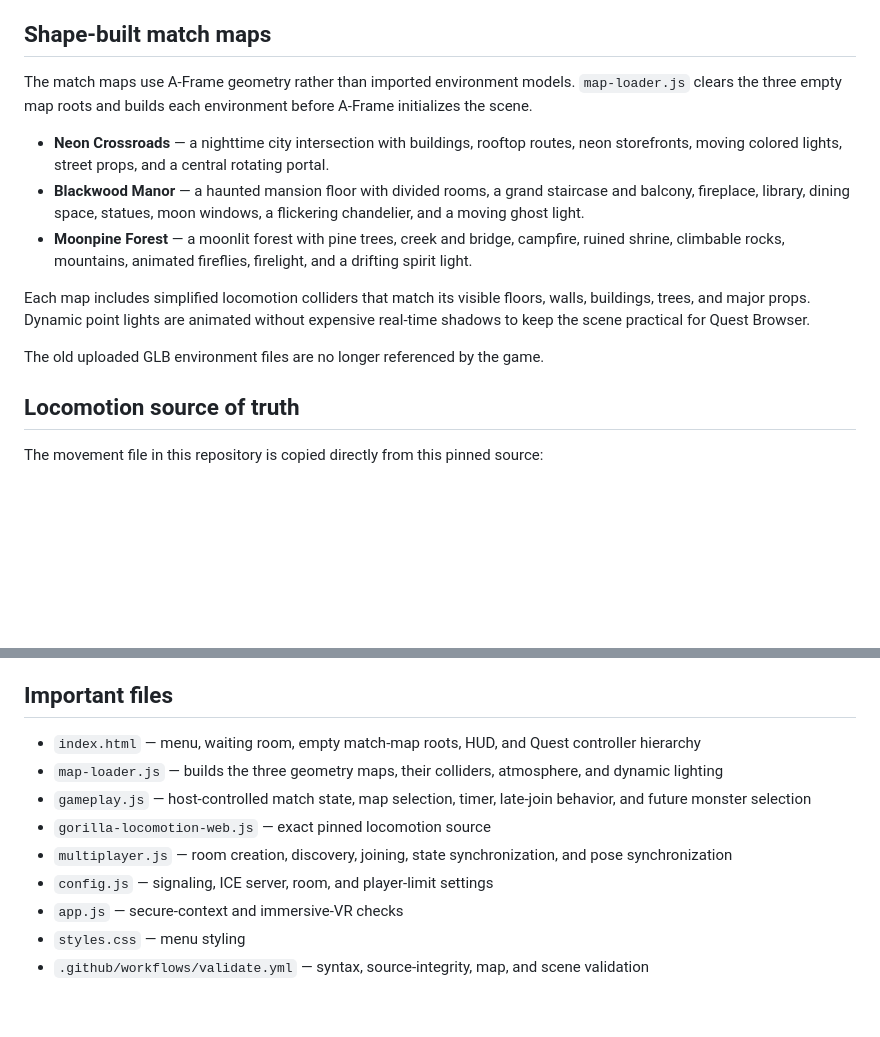
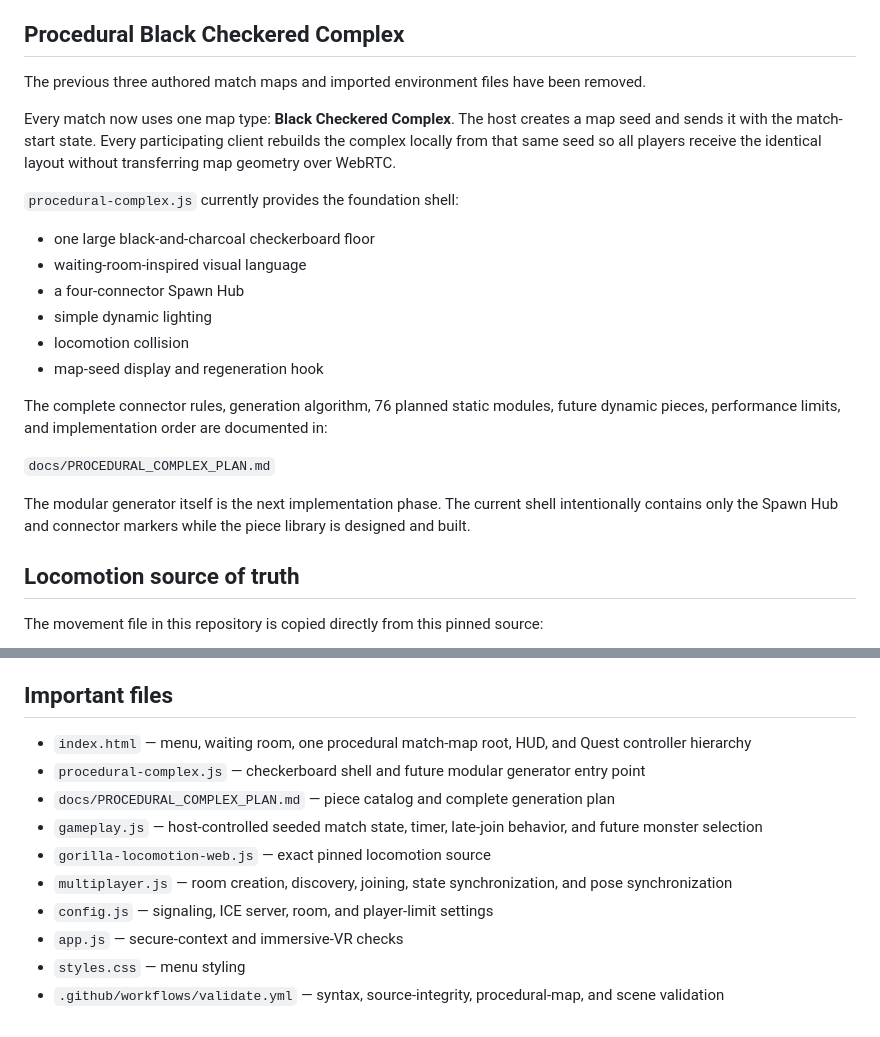
Before and after one commit to 2ndsebastiantablet-hash/weird_vr, a Markdown page: README.md, 2 parts joined by grey strips. Drawn GitHub-style; blank space fills up the shorter version.

Commit message:
Document the new procedural complex direction

```diff
--- a/README.md
+++ b/README.md
@@ -19,17 +19,26 @@ A static A-Frame WebXR multiplayer survival prototype for Meta Quest Browser.
 - six-monster selection hooks for the future monster pool
 - no package manager, bundler, or build step
 
-## Shape-built match maps
+## Procedural Black Checkered Complex
 
-The match maps use A-Frame geometry rather than imported environment models. `map-loader.js` clears the three empty map roots and builds each environment before A-Frame initializes the scene.
+The previous three authored match maps and imported environment files have been removed.
 
-- **Neon Crossroads** — a nighttime city intersection with buildings, rooftop routes, neon storefronts, moving colored lights, street props, and a central rotating portal.
-- **Blackwood Manor** — a haunted mansion floor with divided rooms, a grand staircase and balcony, fireplace, library, dining space, statues, moon windows, a flickering chandelier, and a moving ghost light.
-- **Moonpine Forest** — a moonlit forest with pine trees, creek and bridge, campfire, ruined shrine, climbable rocks, mountains, animated fireflies, firelight, and a drifting spirit light.
+Every match now uses one map type: **Black Checkered Complex**. The host creates a map seed and sends it with the match-start state. Every participating client rebuilds the complex locally from that same seed so all players receive the identical layout without transferring map geometry over WebRTC.
 
-Each map includes simplified locomotion colliders that match its visible floors, walls, buildings, trees, and major props. Dynamic point lights are animated without expensive real-time shadows to keep the scene practical for Quest Browser.
+`procedural-complex.js` currently provides the foundation shell:
 
-The old uploaded GLB environment files are no longer referenced by the game.
+- one large black-and-charcoal checkerboard floor
+- waiting-room-inspired visual language
+- a four-connector Spawn Hub
+- simple dynamic lighting
+- locomotion collision
+- map-seed display and regeneration hook
+
+The complete connector rules, generation algorithm, 76 planned static modules, future dynamic pieces, performance limits, and implementation order are documented in:
+
+`docs/PROCEDURAL_COMPLEX_PLAN.md`
+
+The modular generator itself is the next implementation phase. The current shell intentionally contains only the Spawn Hub and connector markers while the piece library is designed and built.
 
 ## Locomotion source of truth
 
@@ -99,12 +104,13 @@ The first player is the room host. Player pose data travels through WebRTC data
 
 ## Important files
 
-- `index.html` — menu, waiting room, empty match-map roots, HUD, and Quest controller hierarchy
-- `map-loader.js` — builds the three geometry maps, their colliders, atmosphere, and dynamic lighting
-- `gameplay.js` — host-controlled match state, map selection, timer, late-join behavior, and future monster selection
+- `index.html` — menu, waiting room, one procedural match-map root, HUD, and Quest controller hierarchy
+- `procedural-complex.js` — checkerboard shell and future modular generator entry point
+- `docs/PROCEDURAL_COMPLEX_PLAN.md` — piece catalog and complete generation plan
+- `gameplay.js` — host-controlled seeded match state, timer, late-join behavior, and future monster selection
 - `gorilla-locomotion-web.js` — exact pinned locomotion source
 - `multiplayer.js` — room creation, discovery, joining, state synchronization, and pose synchronization
 - `config.js` — signaling, ICE server, room, and player-limit settings
 - `app.js` — secure-context and immersive-VR checks
 - `styles.css` — menu styling
-- `.github/workflows/validate.yml` — syntax, source-integrity, map, and scene validation
+- `.github/workflows/validate.yml` — syntax, source-integrity, procedural-map, and scene validation
```
Also changed, not shown: other parts of README.md (+3 -7 lines).
